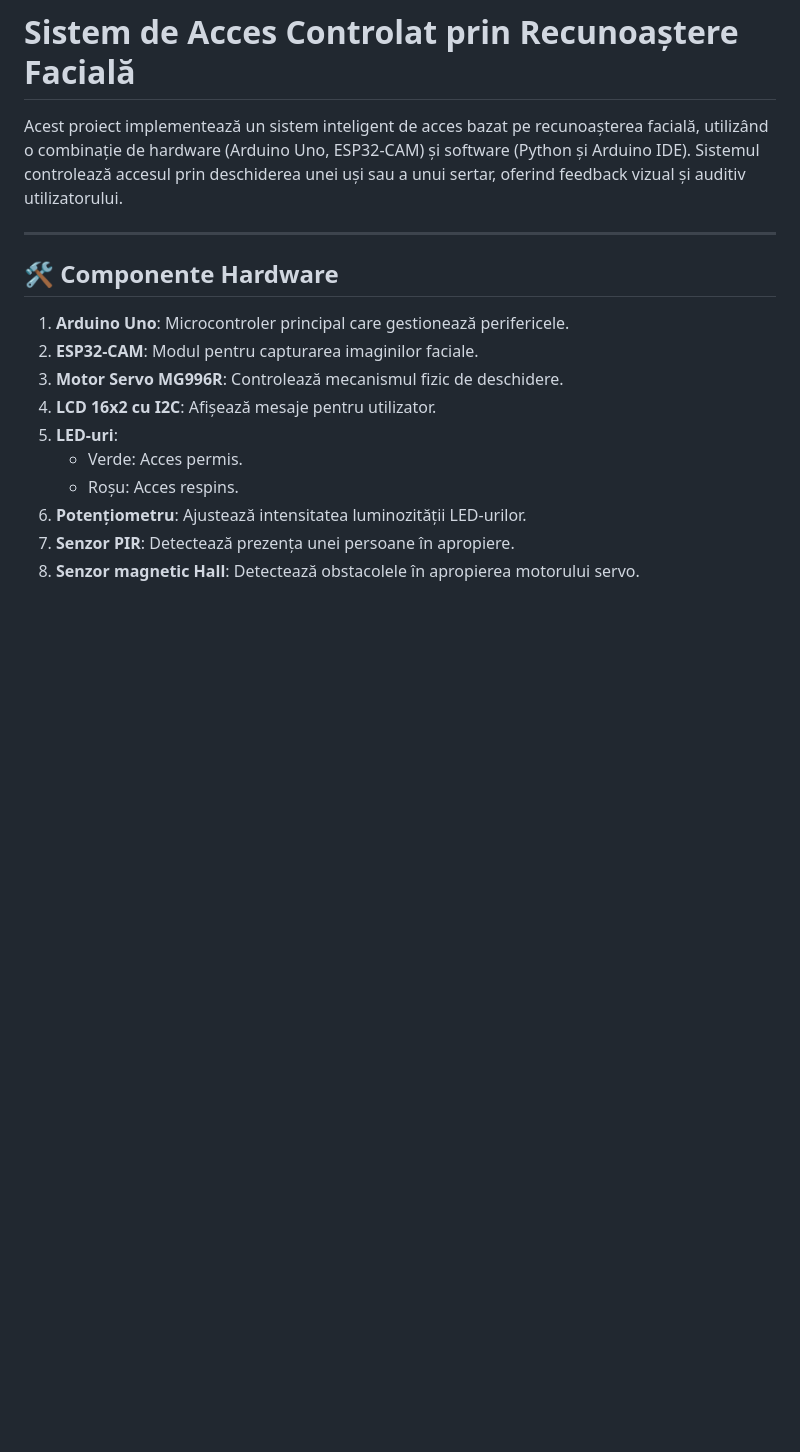
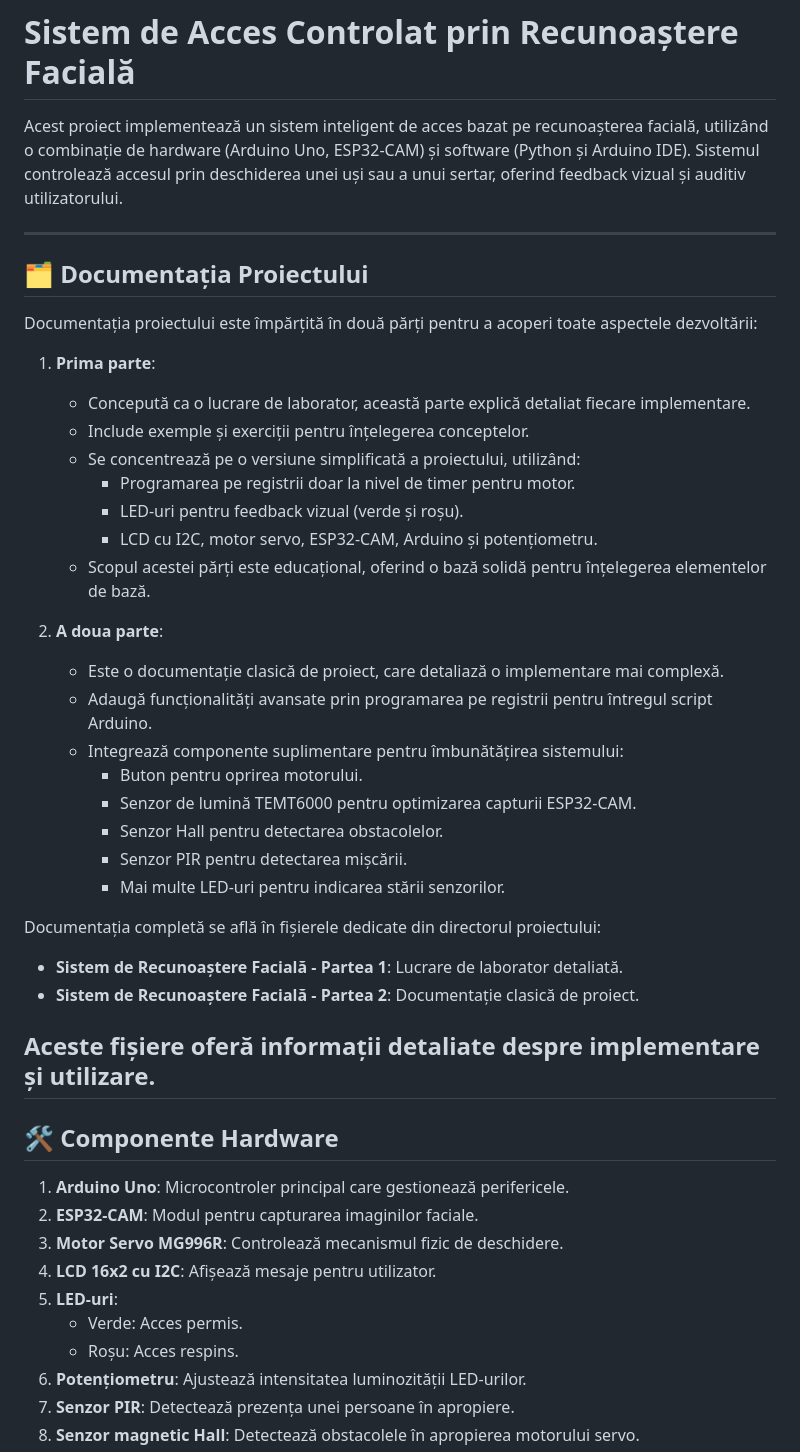
Before and after one commit to gabibrj1/Sistem-de-recunoastere-faciala, a Markdown page: README.md, the part around one of its changes. GitHub-like rendering; blank space fills up the shorter version.

Commit message:
Actualizare Readme.md cu documentatia proiectului

```diff
--- a/README.md
+++ b/README.md
@@ -2,6 +2,35 @@
 
 Acest proiect implementează un sistem inteligent de acces bazat pe recunoașterea facială, utilizând o combinație de hardware (Arduino Uno, ESP32-CAM) și software (Python și Arduino IDE). Sistemul controlează accesul prin deschiderea unei uși sau a unui sertar, oferind feedback vizual și auditiv utilizatorului.
 
+---
+## 🗂️ Documentația Proiectului
+
+Documentația proiectului este împărțită în două părți pentru a acoperi toate aspectele dezvoltării:
+
+1. **Prima parte**:
+   - Concepută ca o lucrare de laborator, această parte explică detaliat fiecare implementare.
+   - Include exemple și exerciții pentru înțelegerea conceptelor.
+   - Se concentrează pe o versiune simplificată a proiectului, utilizând:
+     - Programarea pe registrii doar la nivel de timer pentru motor.
+     - LED-uri pentru feedback vizual (verde și roșu).
+     - LCD cu I2C, motor servo, ESP32-CAM, Arduino și potențiometru.
+   - Scopul acestei părți este educațional, oferind o bază solidă pentru înțelegerea elementelor de bază.
+
+2. **A doua parte**:
+   - Este o documentație clasică de proiect, care detaliază o implementare mai complexă.
+   - Adaugă funcționalități avansate prin programarea pe registrii pentru întregul script Arduino.
+   - Integrează componente suplimentare pentru îmbunătățirea sistemului:
+     - Buton pentru oprirea motorului.
+     - Senzor de lumină TEMT6000 pentru optimizarea capturii ESP32-CAM.
+     - Senzor Hall pentru detectarea obstacolelor.
+     - Senzor PIR pentru detectarea mișcării.
+     - Mai multe LED-uri pentru indicarea stării senzorilor.
+
+Documentația completă se află în fișierele dedicate din directorul proiectului:
+- **Sistem de Recunoaștere Facială - Partea 1**: Lucrare de laborator detaliată.
+- **Sistem de Recunoaștere Facială - Partea 2**: Documentație clasică de proiect.
+
+Aceste fișiere oferă informații detaliate despre implementare și utilizare.
 ---
 
 ## 🛠️ Componente Hardware
```
Also changed, not shown: other parts of README.md (+1 -0 lines).
